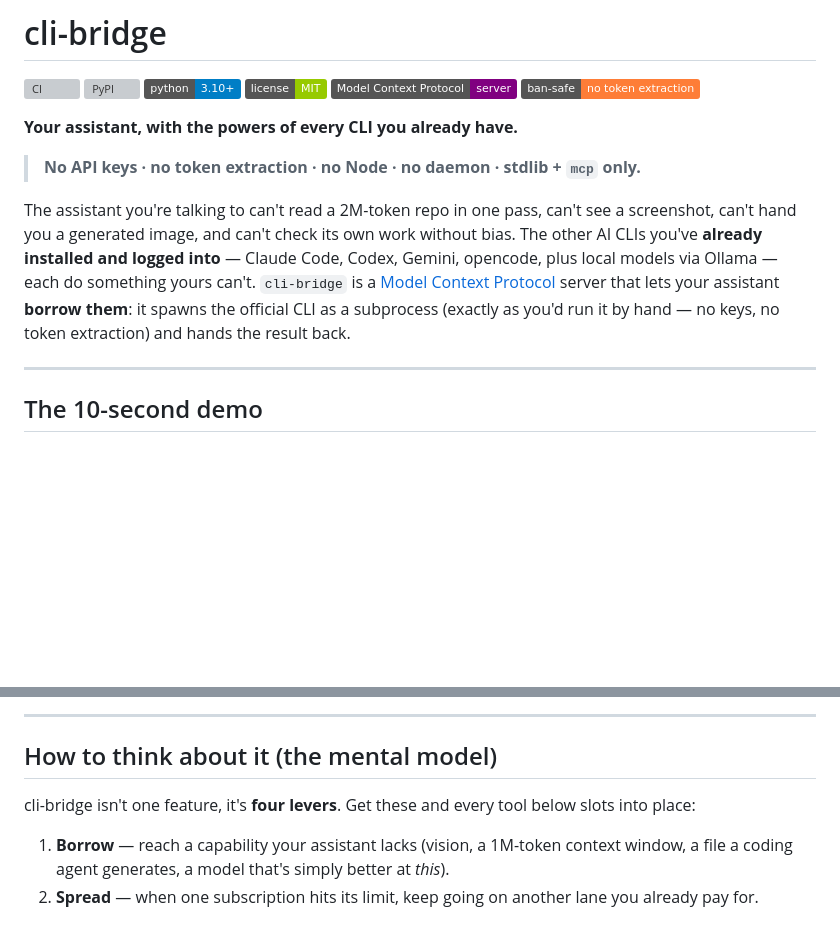
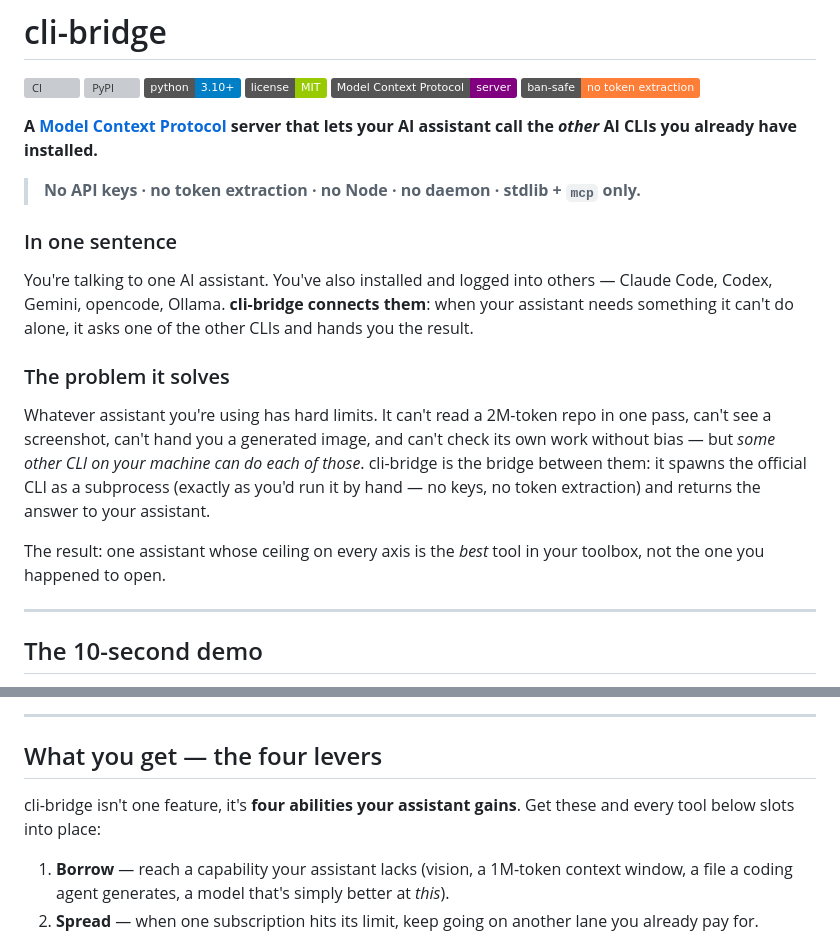
Before and after one commit to JoaoBerne/cli-bridge-mcp, a Markdown page: README.md, 2 parts joined by grey strips. Drawn GitHub-style; badges without logos; blank space fills up the shorter version; grey boxes are pictures that could not be loaded.

Commit message:
docs: lead README with a plain-English purpose statement
Adapted from @Brietat71's PR #27 onto current main (his branch predated the toolbox move). The opening tagline was evocative but didn't say what cli-bridge *is*; a reader had to parse a dense paragraph to get it. Replace it with a one-line definition, an 'In one sentence' block, and a 'The problem it solves' block so the purpose lands in the first five seconds. Rename 'How to think about it (the mental model)' to 'What you get — the four levers'.

Assisted-by: Claude Opus 4.8 (1M context) <noreply@anthropic.com>

```diff
--- a/README.md
+++ b/README.md
@@ -15,16 +15,26 @@
 ![MCP](https://img.shields.io/badge/Model%20Context%20Protocol-server-purple)
 ![ban--safe](https://img.shields.io/badge/ban--safe-no%20token%20extraction-orange)
 
-**Your assistant, with the powers of every CLI you already have.**
+**A [Model Context Protocol](https://modelcontextprotocol.io) server that lets your AI assistant call the *other* AI CLIs you already have installed.**
 
 > **No API keys · no token extraction · no Node · no daemon · stdlib + `mcp` only.**
 
-The assistant you're talking to can't read a 2M-token repo in one pass, can't see a screenshot,
-can't hand you a generated image, and can't check its own work without bias. The other AI CLIs
-you've **already installed and logged into** — Claude Code, Codex, Gemini, opencode, plus local
-models via Ollama — each do something yours can't. `cli-bridge` is a [Model Context Protocol](https://modelcontextprotocol.io) server
-that lets your assistant **borrow them**: it spawns the official CLI as a subprocess (exactly as
-you'd run it by hand — no keys, no token extraction) and hands the result back.
+### In one sentence
+
+You're talking to one AI assistant. You've also installed and logged into others — Claude Code,
+Codex, Gemini, opencode, Ollama. **cli-bridge connects them**: when your assistant needs something
+it can't do alone, it asks one of the other CLIs and hands you the result.
+
+### The problem it solves
+
+Whatever assistant you're using has hard limits. It can't read a 2M-token repo in one pass, can't
+see a screenshot, can't hand you a generated image, and can't check its own work without bias — but
+*some other CLI on your machine can do each of those*. cli-bridge is the bridge between them: it
+spawns the official CLI as a subprocess (exactly as you'd run it by hand — no keys, no token
+extraction) and returns the answer to your assistant.
+
+The result: one assistant whose ceiling on every axis is the *best* tool in your toolbox, not the
+one you happened to open.
 
 ---
 
@@ -58,9 +68,10 @@ worktree**, then gives you back a **diff** — your repo is never touched until
 
 ---
 
-## How to think about it (the mental model)
+## What you get — the four levers
 
-cli-bridge isn't one feature, it's **four levers**. Get these and every tool below slots into place:
+cli-bridge isn't one feature, it's **four abilities your assistant gains**. Get these and every tool
+below slots into place:
 
 1. **Borrow** — reach a capability your assistant lacks (vision, a 1M-token context window, a file a
    coding agent generates, a model that's simply better at *this*).
```
